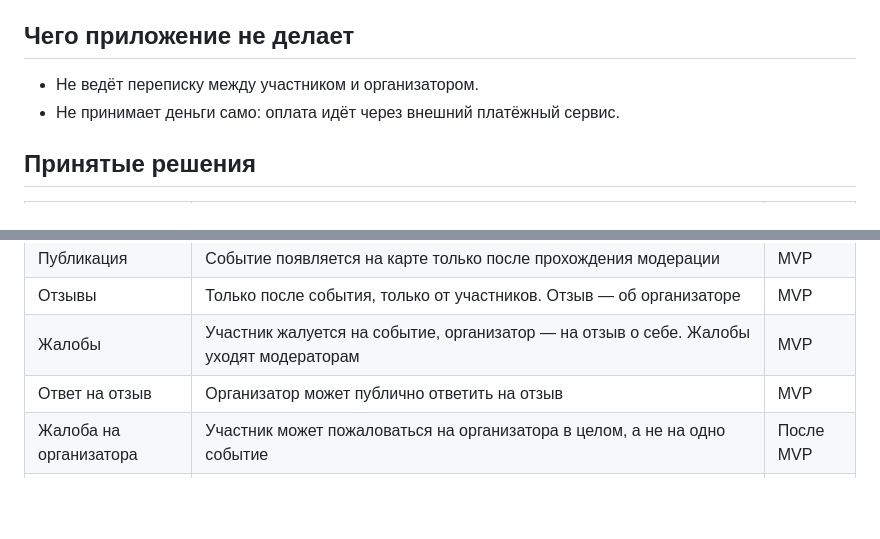
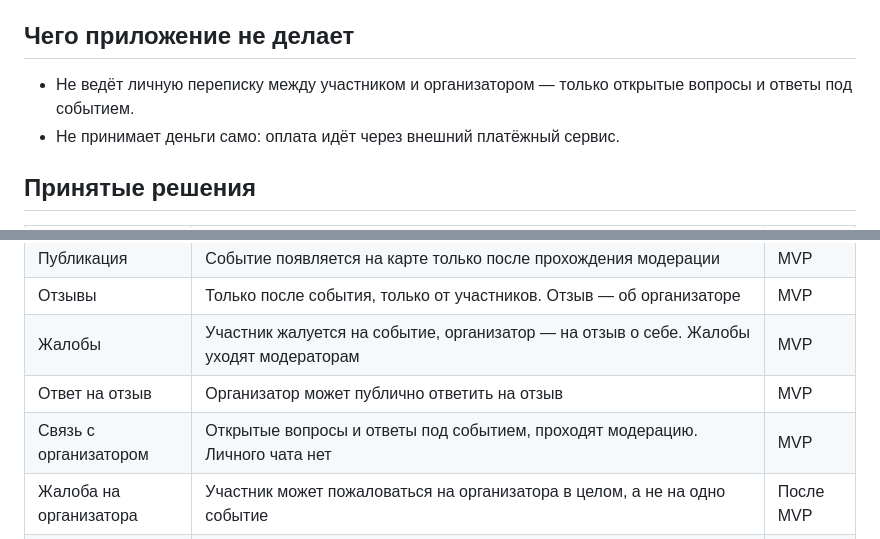
Before and after one commit to clumsyyyduck/events, a Markdown page: docs/01-vision.md, 2 parts joined by grey strips. GitHub-like rendering; blank space fills up the shorter version.

```diff
--- a/docs/01-vision.md
+++ b/docs/01-vision.md
@@ -50,7 +50,7 @@
 
 ## Чего приложение не делает
 
-- Не ведёт переписку между участником и организатором.
+- Не ведёт личную переписку между участником и организатором — только открытые вопросы и ответы под событием.
 - Не принимает деньги само: оплата идёт через внешний платёжный сервис.
 
 ## Принятые решения
@@ -72,6 +72,7 @@
 | Отзывы | Только после события, только от участников. Отзыв — об организаторе | MVP |
 | Жалобы | Участник жалуется на событие, организатор — на отзыв о себе. Жалобы уходят модераторам | MVP |
 | Ответ на отзыв | Организатор может публично ответить на отзыв | MVP |
+| Связь с организатором | Открытые вопросы и ответы под событием, проходят модерацию. Личного чата нет | MVP |
 | Жалоба на организатора | Участник может пожаловаться на организатора в целом, а не на одно событие | После MVP |
 | События из афиш | Подтягиваем из внешних афиш, чтобы карта не была пустой | После MVP |
 | Вход | По номеру телефона — в MVP. Через Telegram — следом | MVP / после |
```
Also changed, not shown: other parts of docs/01-vision.md (+21 -2 lines).
